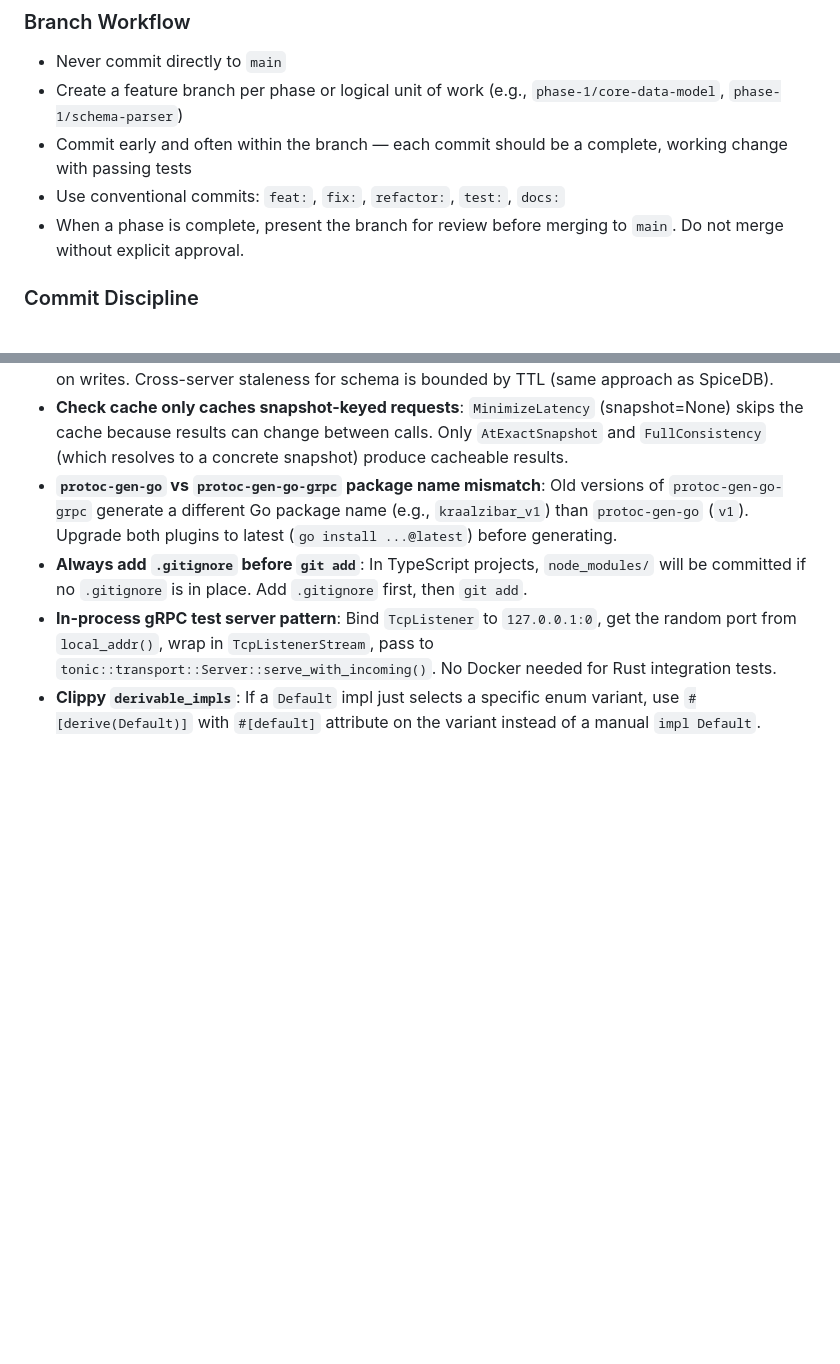
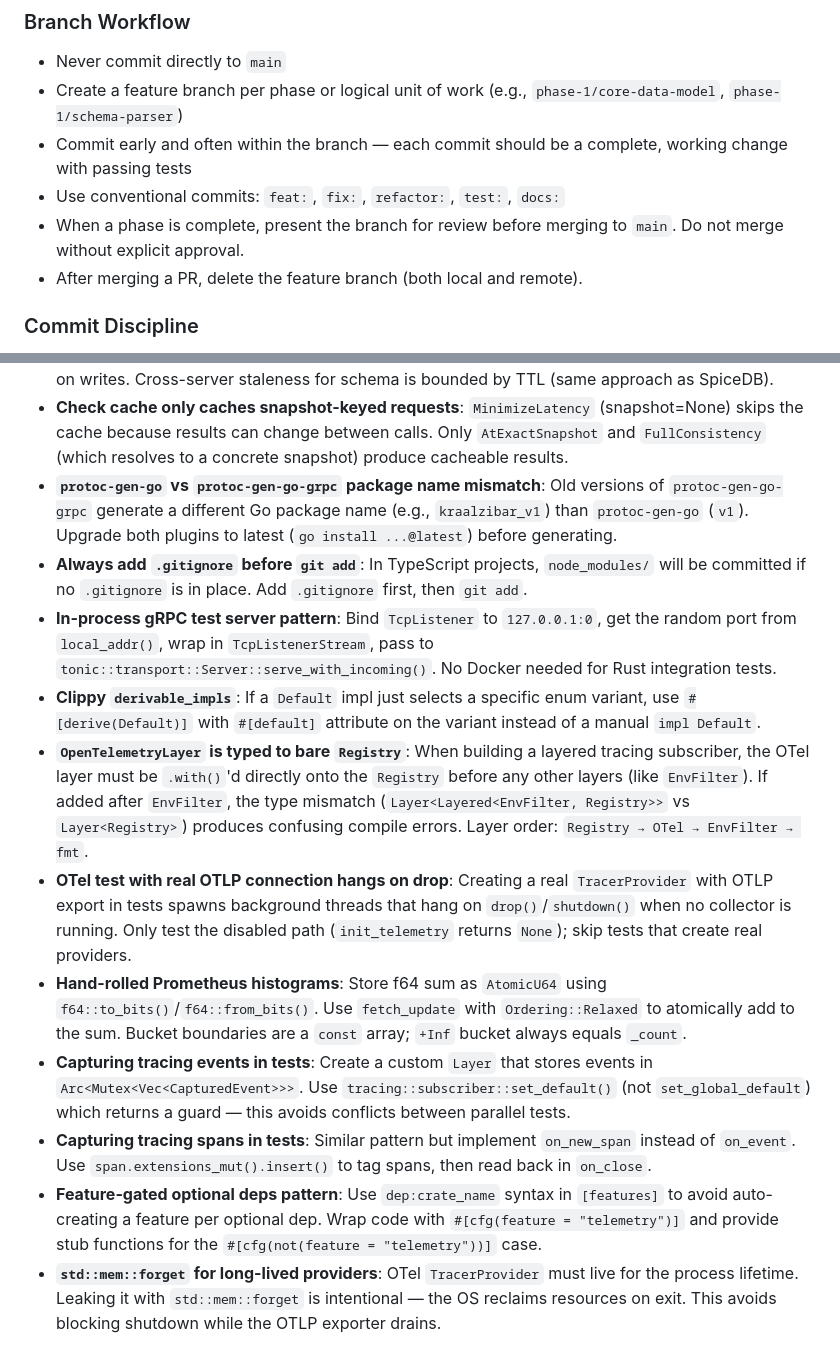
Before and after one commit to pubkraal/kraalzibar, a Markdown page: CLAUDE.md, 2 parts joined by grey strips. Rendered like a GitHub page; blank space fills up the shorter version.

Commit message:
docs: add Phase 6 operational learnings to CLAUDE.md
Co-Authored-By: Claude Opus 4.6 <noreply@anthropic.com>

```diff
--- a/CLAUDE.md
+++ b/CLAUDE.md
@@ -28,6 +28,7 @@ If there is no failing test demanding the code, do not write the code.
 - Use conventional commits: `feat:`, `fix:`, `refactor:`, `test:`, `docs:`
 - When a phase is complete, present the branch for review before merging to
   `main`. Do not merge without explicit approval.
+- After merging a PR, delete the feature branch (both local and remote).
 
 ### Commit Discipline
 
@@ -225,3 +226,33 @@ configuration instructions as they become available.
 - **Clippy `derivable_impls`**: If a `Default` impl just selects a specific enum
   variant, use `#[derive(Default)]` with `#[default]` attribute on the variant
   instead of a manual `impl Default`.
+- **`OpenTelemetryLayer` is typed to bare `Registry`**: When building a layered
+  tracing subscriber, the OTel layer must be `.with()`'d directly onto the
+  `Registry` before any other layers (like `EnvFilter`). If added after
+  `EnvFilter`, the type mismatch (`Layer<Layered<EnvFilter, Registry>>` vs
+  `Layer<Registry>`) produces confusing compile errors. Layer order:
+  `Registry → OTel → EnvFilter → fmt`.
+- **OTel test with real OTLP connection hangs on drop**: Creating a real
+  `TracerProvider` with OTLP export in tests spawns background threads that
+  hang on `drop()`/`shutdown()` when no collector is running. Only test the
+  disabled path (`init_telemetry` returns `None`); skip tests that create real
+  providers.
+- **Hand-rolled Prometheus histograms**: Store f64 sum as `AtomicU64` using
+  `f64::to_bits()`/`f64::from_bits()`. Use `fetch_update` with
+  `Ordering::Relaxed` to atomically add to the sum. Bucket boundaries are a
+  `const` array; `+Inf` bucket always equals `_count`.
+- **Capturing tracing events in tests**: Create a custom `Layer` that stores
+  events in `Arc<Mutex<Vec<CapturedEvent>>>`. Use
+  `tracing::subscriber::set_default()` (not `set_global_default`) which returns
+  a guard — this avoids conflicts between parallel tests.
+- **Capturing tracing spans in tests**: Similar pattern but implement
+  `on_new_span` instead of `on_event`. Use `span.extensions_mut().insert()` to
+  tag spans, then read back in `on_close`.
+- **Feature-gated optional deps pattern**: Use `dep:crate_name` syntax in
+  `[features]` to avoid auto-creating a feature per optional dep. Wrap code
+  with `#[cfg(feature = "telemetry")]` and provide stub functions for the
+  `#[cfg(not(feature = "telemetry"))]` case.
+- **`std::mem::forget` for long-lived providers**: OTel `TracerProvider` must
+  live for the process lifetime. Leaking it with `std::mem::forget` is
+  intentional — the OS reclaims resources on exit. This avoids blocking
+  shutdown while the OTLP exporter drains.
```
